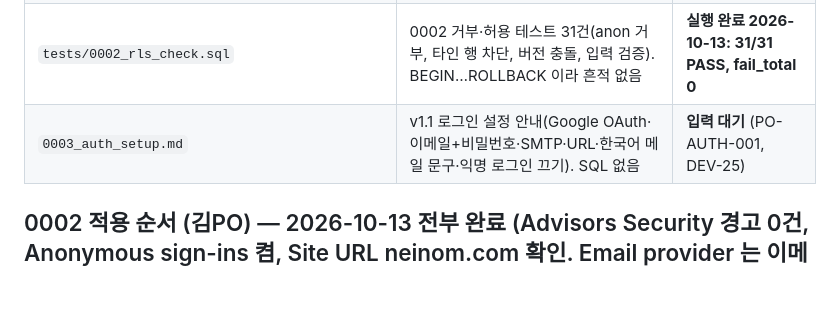
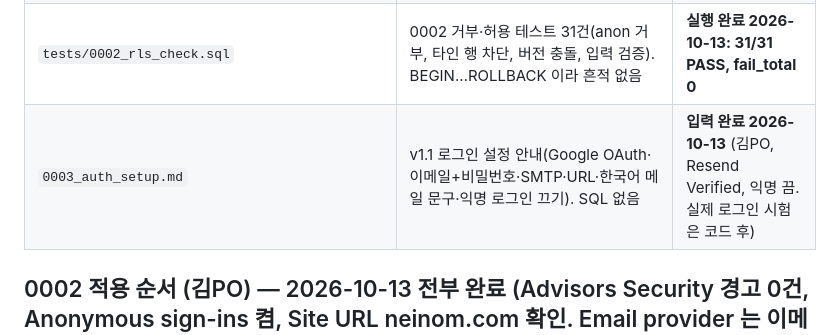
Before and after one commit to irupark1-wq/irupa, a Markdown page: supabase/README.md, the part around the change. Rendered like a GitHub page; blank space fills up the shorter version.

Commit message:
SB-0003: record completed login setup (Google, Resend verified, SMTP, URLs, anonymous off)
Co-Authored-By: Claude Opus 5.5 <noreply@anthropic.com>

```diff
--- a/supabase/README.md
+++ b/supabase/README.md
@@ -12,7 +12,7 @@
 | `migrations/0001_game1_security_baseline.sql` | `game1_private` 스키마, 기본 권한 회수(이전 개발자 작성) | 적용됨(0002 가 `game1_private` 에 함수를 만들며 성공했고 T00f 통과로 확인) |
 | `migrations/0002_game1_core.sql` | `game1_profiles`(소유자 1행), `game1_worlds`(월드 저장본 jsonb + 서버 버전), RLS 6정책, 트리거 2개(`game1_private`), 저장 함수 `public.game1_save_world(jsonb, integer)` | **적용됨 2026-10-13** (김PO 가 SQL Editor 에서 실행, "Success. No rows returned") |
 | `tests/0002_rls_check.sql` | 0002 거부·허용 테스트 31건(anon 거부, 타인 행 차단, 버전 충돌, 입력 검증). BEGIN…ROLLBACK 이라 흔적 없음 | **실행 완료 2026-10-13: 31/31 PASS, fail_total 0** |
-| `0003_auth_setup.md` | v1.1 로그인 설정 안내(Google OAuth·이메일+비밀번호·SMTP·URL·한국어 메일 문구·익명 로그인 끄기). SQL 없음 | **입력 대기** (PO-AUTH-001, DEV-25) |
+| `0003_auth_setup.md` | v1.1 로그인 설정 안내(Google OAuth·이메일+비밀번호·SMTP·URL·한국어 메일 문구·익명 로그인 끄기). SQL 없음 | **입력 완료 2026-10-13** (김PO, Resend Verified, 익명 끔. 실제 로그인 시험은 코드 후) |
 
 ## 0002 적용 순서 (김PO) — 2026-10-13 전부 완료 (Advisors Security 경고 0건, Anonymous sign-ins 켬, Site URL neinom.com 확인. Email provider 는 이메일 연결 기능 구현 전에 재확인)
 
```
Also changed, not shown: docs/00_문서대장.md (+1 -1 lines), supabase/0003_auth_setup.md (+15 -1 lines).
